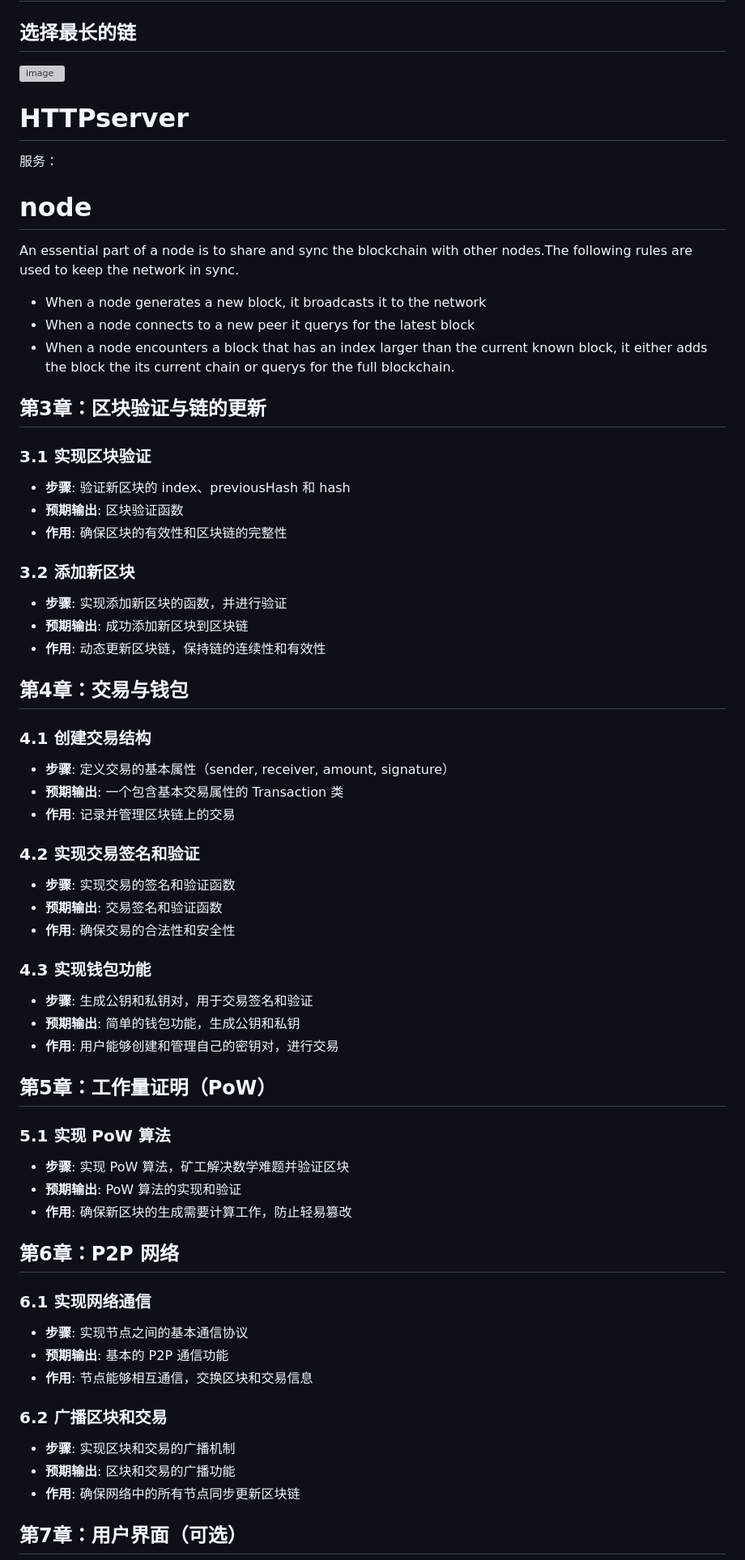
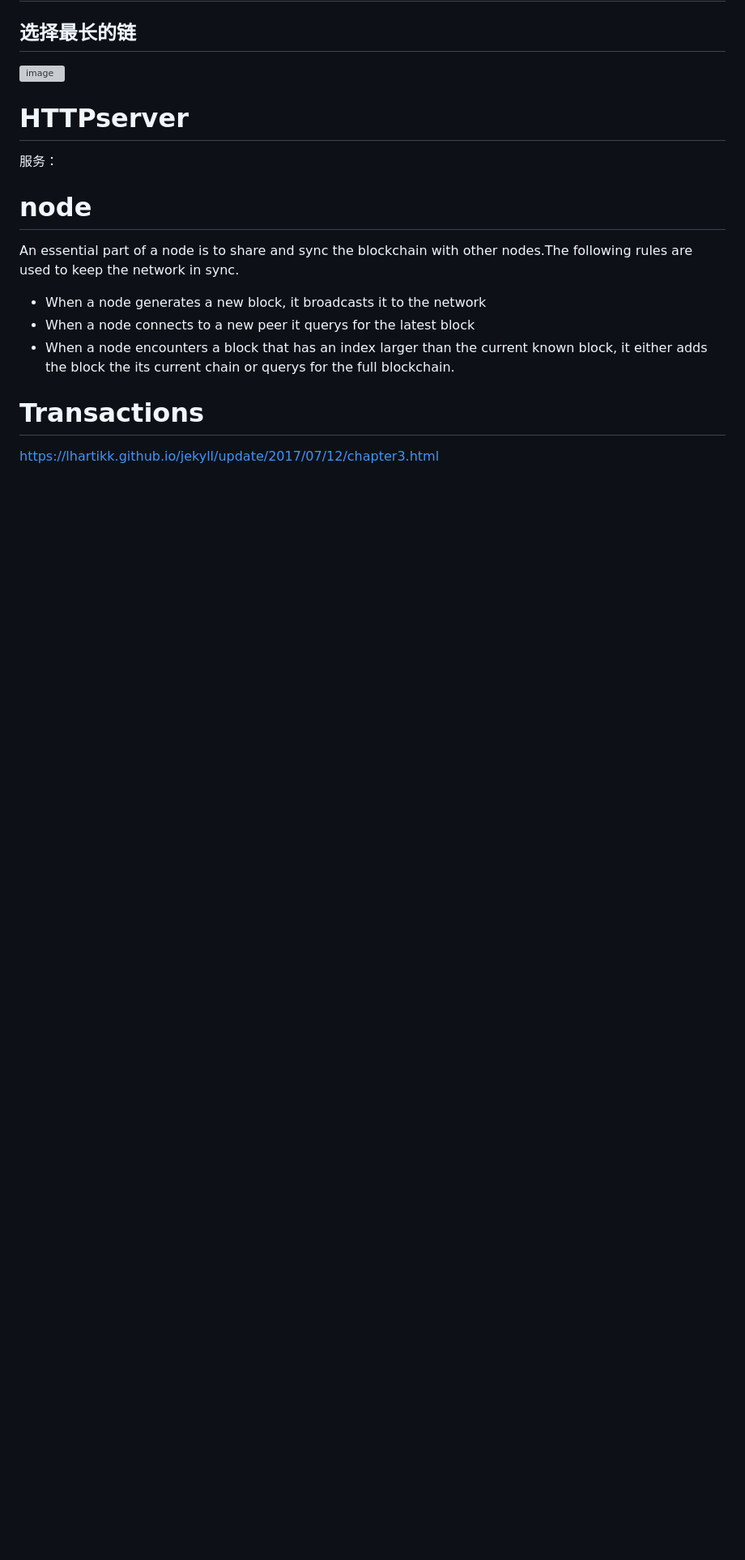
Before and after one commit to ddongzi/miaocoin, a Markdown page: MiaoCoin/README.md, the part around one of its changes. Shown at 81% size. GitHub-like rendering; blank space fills up the shorter version; grey boxes are pictures that could not be loaded.

```diff
--- a/MiaoCoin/README.md
+++ b/MiaoCoin/README.md
@@ -141,53 +142,6 @@ An essential part of a node is to share and sync the blockchain with other nodes
 - When a node connects to a new peer it querys for the latest block
 - When a node encounters a block that has an index larger than the current known block, it either adds the block the its current chain or querys for the full blockchain.
 
-## 第3章：区块验证与链的更新
+# Transactions
+https://lhartikk.github.io/jekyll/update/2017/07/12/chapter3.html
 
-### 3.1 实现区块验证
-- **步骤**: 验证新区块的 index、previousHash 和 hash
-- **预期输出**: 区块验证函数
-- **作用**: 确保区块的有效性和区块链的完整性
-
-### 3.2 添加新区块
-- **步骤**: 实现添加新区块的函数，并进行验证
-- **预期输出**: 成功添加新区块到区块链
-- **作用**: 动态更新区块链，保持链的连续性和有效性
-
-## 第4章：交易与钱包
-
-### 4.1 创建交易结构
-- **步骤**: 定义交易的基本属性（sender, receiver, amount, signature）
-- **预期输出**: 一个包含基本交易属性的 Transaction 类
-- **作用**: 记录并管理区块链上的交易
-
-### 4.2 实现交易签名和验证
-- **步骤**: 实现交易的签名和验证函数
-- **预期输出**: 交易签名和验证函数
-- **作用**: 确保交易的合法性和安全性
-
-### 4.3 实现钱包功能
-- **步骤**: 生成公钥和私钥对，用于交易签名和验证
-- **预期输出**: 简单的钱包功能，生成公钥和私钥
-- **作用**: 用户能够创建和管理自己的密钥对，进行交易
-
-## 第5章：工作量证明（PoW）
-
-### 5.1 实现 PoW 算法
-- **步骤**: 实现 PoW 算法，矿工解决数学难题并验证区块
-- **预期输出**: PoW 算法的实现和验证
-- **作用**: 确保新区块的生成需要计算工作，防止轻易篡改
-
-## 第6章：P2P 网络
-
-### 6.1 实现网络通信
-- **步骤**: 实现节点之间的基本通信协议
-- **预期输出**: 基本的 P2P 通信功能
-- **作用**: 节点能够相互通信，交换区块和交易信息
-
-### 6.2 广播区块和交易
-- **步骤**: 实现区块和交易的广播机制
-- **预期输出**: 区块和交易的广播功能
-- **作用**: 确保网络中的所有节点同步更新区块链
-
-## 第7章：用户界面（可选）
-
```
Also changed, not shown: other parts of MiaoCoin/README.md (+4 -23 lines).
